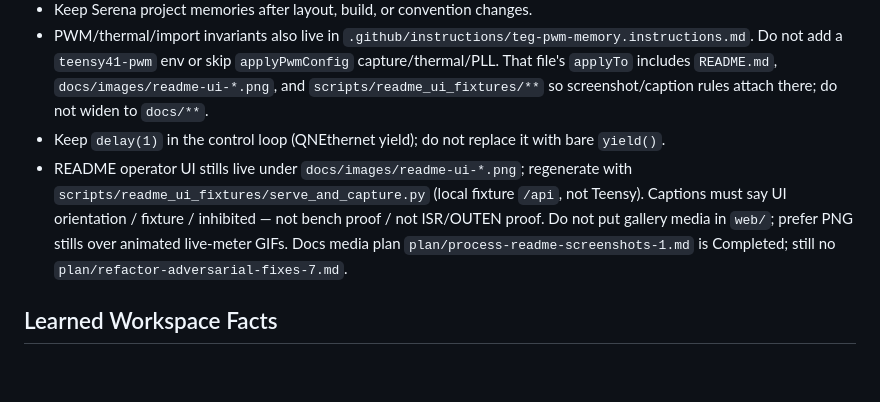
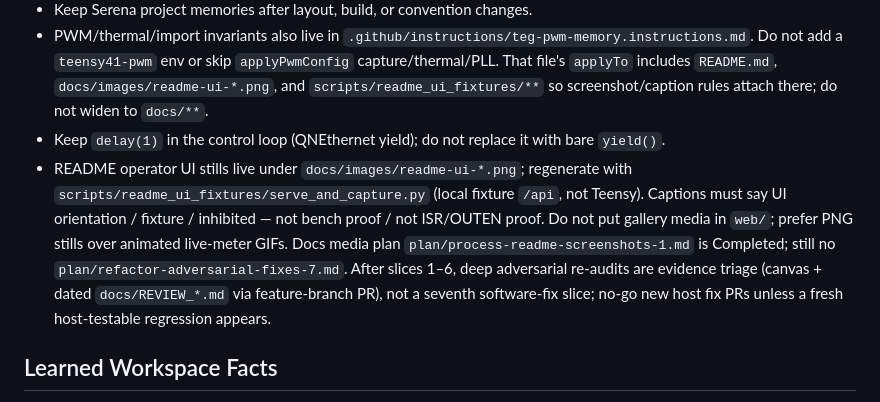
Before and after one commit to lfarrand/teg, a Markdown page: AGENTS.md, the part around one of its changes. Rendered like a GitHub page; blank space fills up the shorter version.

```diff
--- a/AGENTS.md
+++ b/AGENTS.md
@@ -8,7 +8,7 @@
 - Keep Serena project memories after layout, build, or convention changes.
 - PWM/thermal/import invariants also live in `.github/instructions/teg-pwm-memory.instructions.md`. Do not add a `teensy41-pwm` env or skip `applyPwmConfig` capture/thermal/PLL. That file's `applyTo` includes `README.md`, `docs/images/readme-ui-*.png`, and `scripts/readme_ui_fixtures/**` so screenshot/caption rules attach there; do not widen to `docs/**`.
 - Keep `delay(1)` in the control loop (QNEthernet yield); do not replace it with bare `yield()`.
-- README operator UI stills live under `docs/images/readme-ui-*.png`; regenerate with `scripts/readme_ui_fixtures/serve_and_capture.py` (local fixture `/api`, not Teensy). Captions must say UI orientation / fixture / inhibited — not bench proof / not ISR/OUTEN proof. Do not put gallery media in `web/`; prefer PNG stills over animated live-meter GIFs. Docs media plan `plan/process-readme-screenshots-1.md` is Completed; still no `plan/refactor-adversarial-fixes-7.md`.
+- README operator UI stills live under `docs/images/readme-ui-*.png`; regenerate with `scripts/readme_ui_fixtures/serve_and_capture.py` (local fixture `/api`, not Teensy). Captions must say UI orientation / fixture / inhibited — not bench proof / not ISR/OUTEN proof. Do not put gallery media in `web/`; prefer PNG stills over animated live-meter GIFs. Docs media plan `plan/process-readme-screenshots-1.md` is Completed; still no `plan/refactor-adversarial-fixes-7.md`. After slices 1–6, deep adversarial re-audits are evidence triage (canvas + dated `docs/REVIEW_*.md` via feature-branch PR), not a seventh software-fix slice; no-go new host fix PRs unless a fresh host-testable regression appears.
 
 ## Learned Workspace Facts
 
```
Also changed, not shown: other parts of AGENTS.md (+1 -1 lines), .github/instructions/teg-pwm-memory.instructions.md (+4 -0 lines), docs/REVIEW_2026-08-30.md (added, +143 -0 lines).
